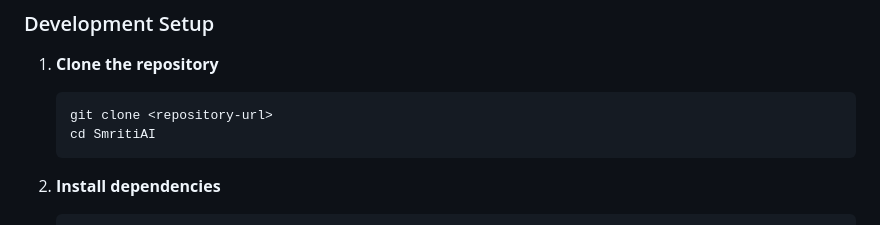
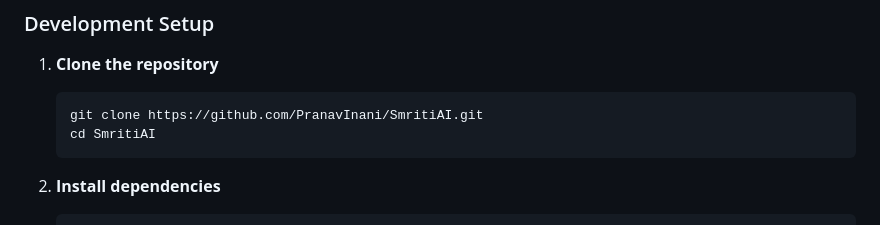
Before and after one commit to PranavInani/SmritiAI, a Markdown page: README.md, the part around one of its changes. Drawn GitHub-style.

````diff
--- a/README.md
+++ b/README.md
@@ -65,7 +66,7 @@ SmritiAI is a Firefox browser extension that uses AI-powered semantic search to
 
 1. **Clone the repository**
    ```bash
-   git clone <repository-url>
+   git clone https://github.com/PranavInani/SmritiAI.git
    cd SmritiAI
    ```
 
````
Also changed, not shown: other parts of README.md (+1 -0 lines).
